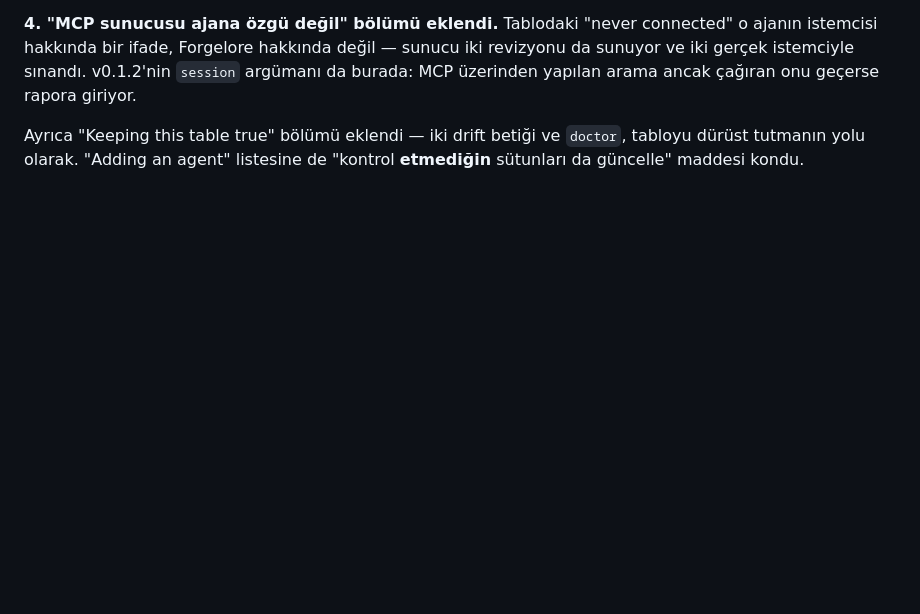
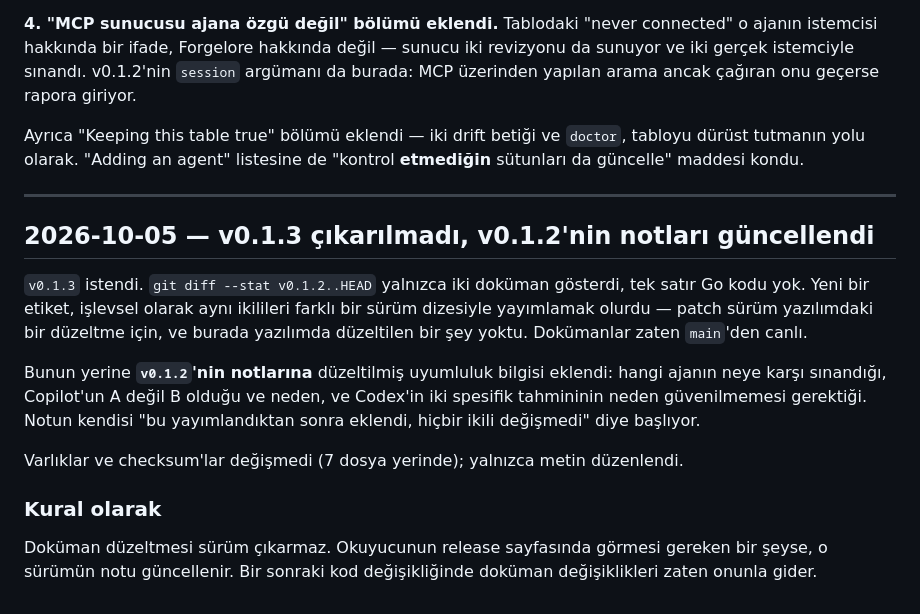
Before and after one commit to forgeprint/forgelore, a Markdown page: docs/ilerleme.md, the part around the change. Drawn GitHub-style; blank space fills up the shorter version.

Commit message:
Note why v0.1.3 was not cut
Signed-off-by: Ali Osman <aliosman.mho@gmail.com>

```diff
--- a/docs/ilerleme.md
+++ b/docs/ilerleme.md
@@ -1548,3 +1548,28 @@ v0.1.2'nin `session` argümanı da burada: MCP üzerinden yapılan arama ancak
 Ayrıca "Keeping this table true" bölümü eklendi — iki drift betiği ve
 `doctor`, tabloyu dürüst tutmanın yolu olarak. "Adding an agent" listesine
 de "kontrol **etmediğin** sütunları da güncelle" maddesi kondu.
+
+---
+
+## 2026-10-05 — v0.1.3 çıkarılmadı, v0.1.2'nin notları güncellendi
+
+`v0.1.3` istendi. `git diff --stat v0.1.2..HEAD` yalnızca iki doküman
+gösterdi, tek satır Go kodu yok. Yeni bir etiket, işlevsel olarak aynı
+ikilileri farklı bir sürüm dizesiyle yayımlamak olurdu — patch sürüm
+yazılımdaki bir düzeltme için, ve burada yazılımda düzeltilen bir şey yoktu.
+Dokümanlar zaten `main`'den canlı.
+
+Bunun yerine **`v0.1.2`'nin notlarına** düzeltilmiş uyumluluk bilgisi
+eklendi: hangi ajanın neye karşı sınandığı, Copilot'un A değil B olduğu ve
+neden, ve Codex'in iki spesifik tahmininin neden güvenilmemesi gerektiği.
+Notun kendisi "bu yayımlandıktan sonra eklendi, hiçbir ikili değişmedi"
+diye başlıyor.
+
+Varlıklar ve checksum'lar değişmedi (7 dosya yerinde); yalnızca metin
+düzenlendi.
+
+### Kural olarak
+
+Doküman düzeltmesi sürüm çıkarmaz. Okuyucunun release sayfasında görmesi
+gereken bir şeyse, o sürümün notu güncellenir. Bir sonraki kod
+değişikliğinde doküman değişiklikleri zaten onunla gider.
```
